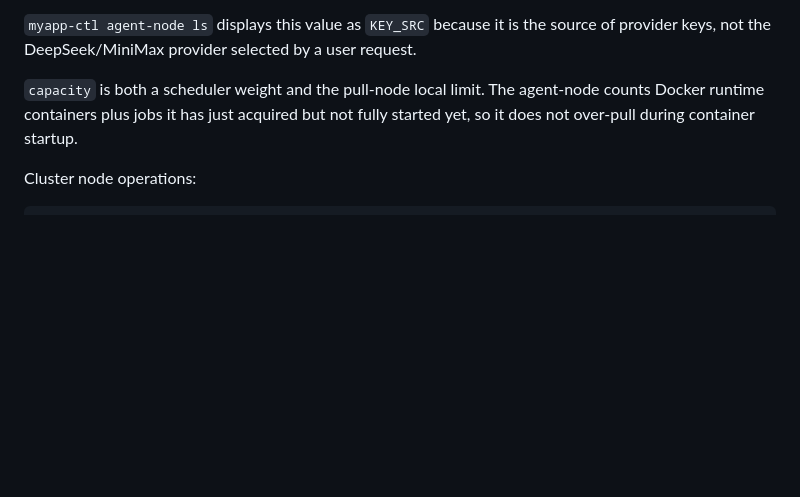
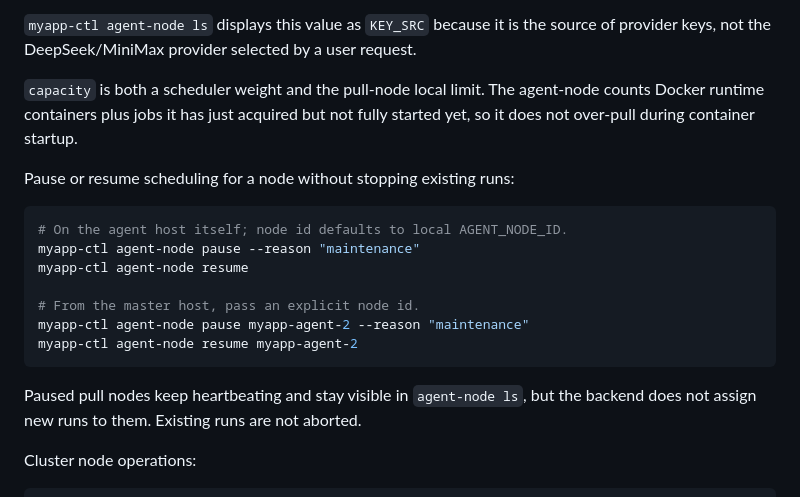
Before and after one commit to dapangyu-fish/ai-app, a Markdown page: deploy/production/README.md, the part around the change. Drawn GitHub-style; blank space fills up the shorter version.

Commit message:
docs: document agent node pause control

````diff
--- a/deploy/production/README.md
+++ b/deploy/production/README.md
@@ -438,6 +438,21 @@ request.
 agent-node counts Docker runtime containers plus jobs it has just acquired but
 not fully started yet, so it does not over-pull during container startup.
 
+Pause or resume scheduling for a node without stopping existing runs:
+
+```bash
+# On the agent host itself; node id defaults to local AGENT_NODE_ID.
+myapp-ctl agent-node pause --reason "maintenance"
+myapp-ctl agent-node resume
+
+# From the master host, pass an explicit node id.
+myapp-ctl agent-node pause myapp-agent-2 --reason "maintenance"
+myapp-ctl agent-node resume myapp-agent-2
+```
+
+Paused pull nodes keep heartbeating and stay visible in `agent-node ls`, but the
+backend does not assign new runs to them. Existing runs are not aborted.
+
 Cluster node operations:
 
 ```bash
````
